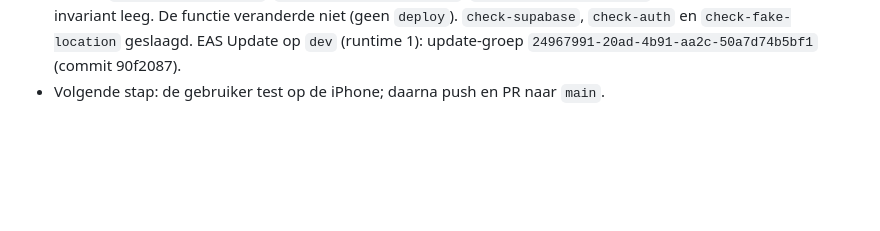
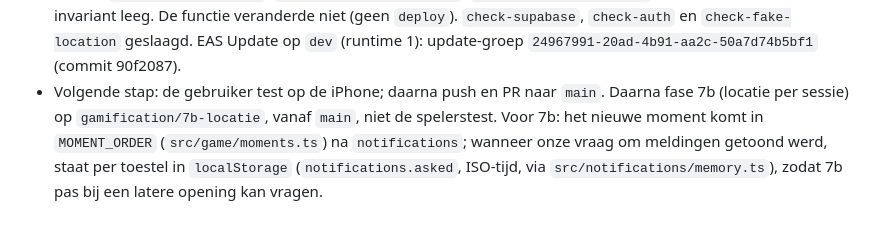
Before and after one commit to binquest/zwerfvuil-app, a Markdown page: docs/GAMIFICATION.md, the part around the change. GitHub-like rendering; blank space fills up the shorter version.

Commit message:
Point the phase 7 handover to phase 7b (location per session)
Co-Authored-By: Claude Opus 5.5 <noreply@anthropic.com>

```diff
--- a/docs/GAMIFICATION.md
+++ b/docs/GAMIFICATION.md
@@ -1514,4 +1514,9 @@ fase 3, 4 en 5 staan op staging en als EAS Update op `dev`, en zijn op de iPhone
   `notification_scheduled`, actief): dezelfde hash, invariant leeg. De functie veranderde niet
   (geen `deploy`). `check-supabase`, `check-auth` en `check-fake-location` geslaagd. EAS Update op
   `dev` (runtime 1): update-groep `24967991-20ad-4b91-aa2c-50a7d74b5bf1` (commit 90f2087).
-- Volgende stap: de gebruiker test op de iPhone; daarna push en PR naar `main`.
+- Volgende stap: de gebruiker test op de iPhone; daarna push en PR naar `main`. Daarna fase 7b
+  (locatie per sessie) op `gamification/7b-locatie`, vanaf `main`, niet de spelerstest. Voor 7b:
+  het nieuwe moment komt in `MOMENT_ORDER` (`src/game/moments.ts`) na `notifications`; wanneer
+  onze vraag om meldingen getoond werd, staat per toestel in `localStorage`
+  (`notifications.asked`, ISO-tijd, via `src/notifications/memory.ts`), zodat 7b pas bij een
+  latere opening kan vragen.
```
